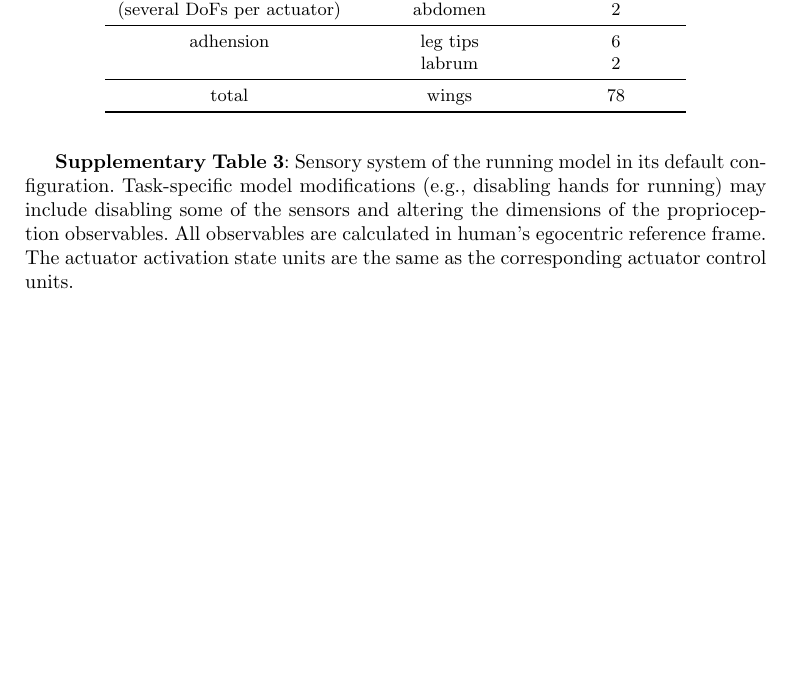
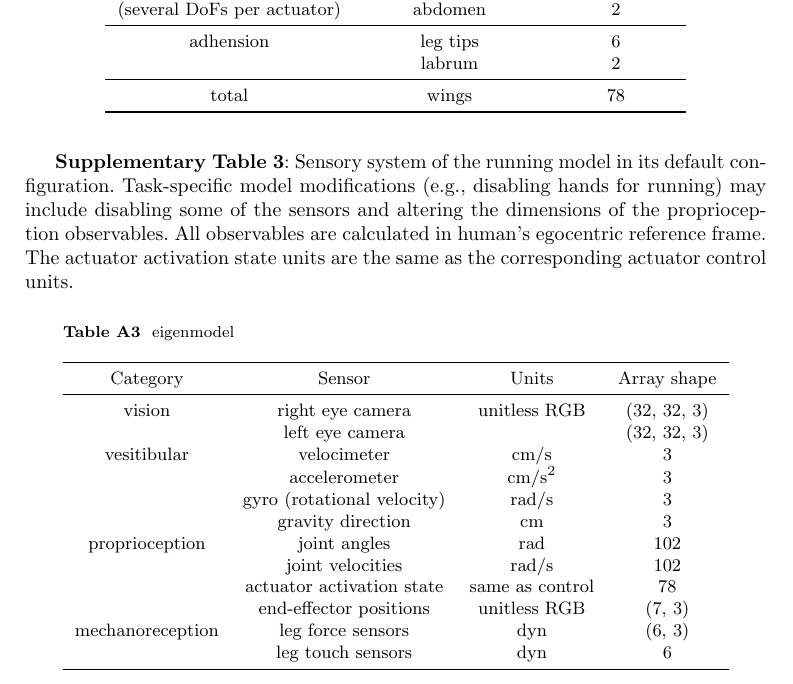
Before and after one commit to xiao-ma-gua/locomotion, a LaTeX paper (sn/sn-article.tex): part of page 28 of 34, cut so that both start at the same text, the shorter picture padded with empty space. Compiled offline with pdfLaTeX.

Commit message:
Sensory system

```diff
--- a/sn/sn-article.tex
+++ b/sn/sn-article.tex
@@ -1257,6 +1257,36 @@ Task-specific model modifications (e.g., disabling hands for running) may includ
 All observables are calculated in human's egocentric reference frame.
 The actuator activation state units are the same as the corresponding actuator control units.
 
+\begin{table}[htbp]
+	\centering
+	\small
+	\caption{eigenmodel}
+	\begin{tabular}{cccc}
+		\toprule
+		Category         &        Sensor  & Units  & Array shape   \\
+		\midrule
+		vision      &   right eye camera      &    unitless RGB & (32, 32, 3)  \\
+		      &   left eye camera      &     & (32, 32, 3)  \\
+		% 速度计（人的前庭系统中没有）
+		vesitibular      &   velocimeter      &    cm/s & 3  \\
+		      &   accelerometer      &    cm/s$ ^2 $ & 3  \\
+		      &   gyro (rotational velocity)      &    rad/s & 3  \\
+		      &   gravity direction      &    cm & 3  \\
+		% 本体感受：关节角度（传感器是什么）
+		proprioception      &   joint angles      &    rad & 102  \\
+		      &   joint velocities      &    rad/s & 102  \\
+		      &   actuator activation state      &    same as control & 78  \\
+		% 末端器位置
+		      &   end-effector positions      &    unitless RGB & (7, 3)  \\
+		% 机械性感受
+		mechanoreception      &   leg force sensors      &    dyn & (6, 3)  \\
+		      &   leg touch sensors      &    dyn & 6  \\
+		\bottomrule
+	\end{tabular}%
+	\label{tab:s_3}%
+\end{table}%
+
+
 
 
 \subsection{Supplementary Video 1} \label{sec:NFT}
```
